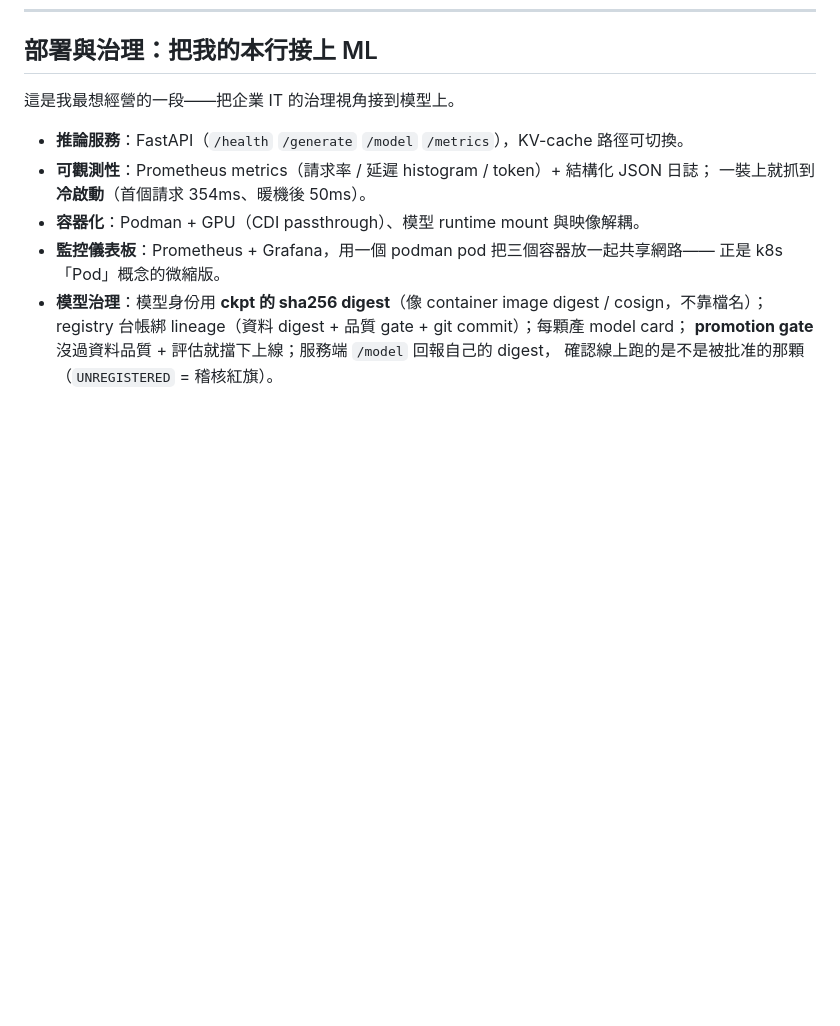
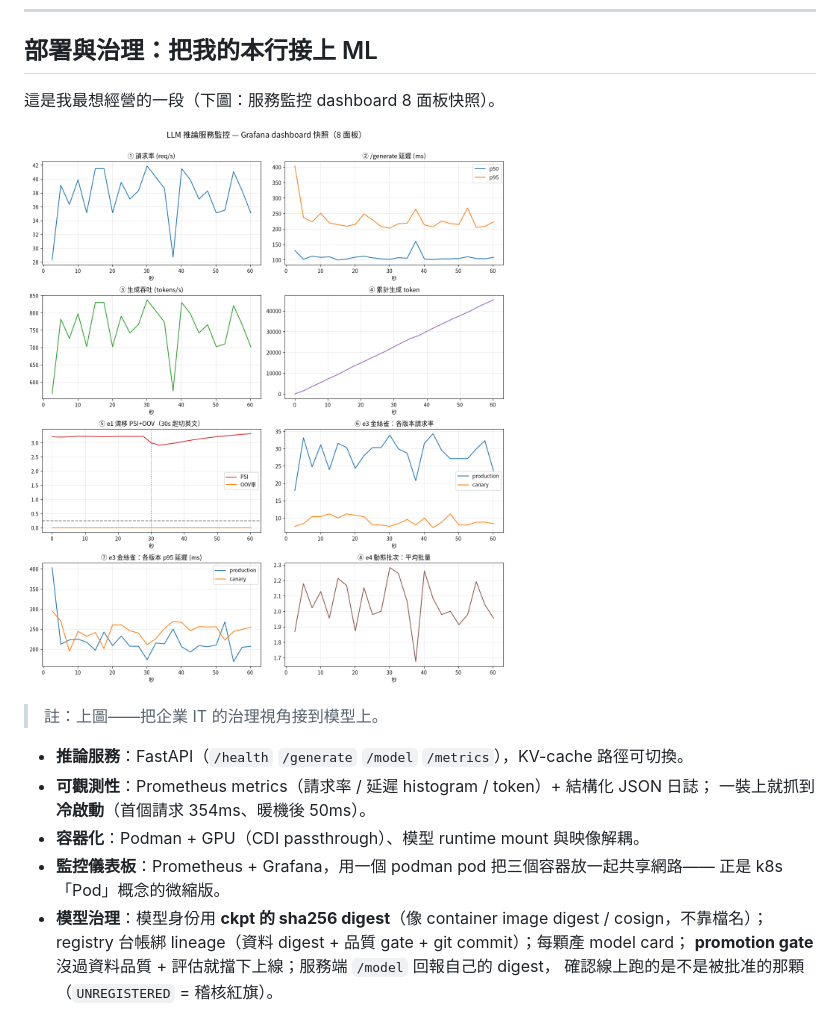
Before and after one commit to ryanGTR/llm-from-scratch, a Markdown page: docs/case-study.md, the part around the change. Rendered like a GitHub page; pictures changed too: docs/dashboard-snapshot.png (added); blank space fills up the shorter version.

Commit message:
docs: archive 8-panel dashboard snapshot (portfolio asset)
Co-Authored-By: Claude Opus 4.8 (1M context) <noreply@anthropic.com>

```diff
--- a/docs/case-study.md
+++ b/docs/case-study.md
@@ -92,7 +92,11 @@ KV-cache 在 CPU 長生成快 2.2×，但在我的 **GPU + 小模型 + 短生成
 
 ## 部署與治理：把我的本行接上 ML
 
-這是我最想經營的一段——把企業 IT 的治理視角接到模型上。
+這是我最想經營的一段（下圖：服務監控 dashboard 8 面板快照）。
+
+![dashboard](dashboard-snapshot.png)
+
+> 註：上圖——把企業 IT 的治理視角接到模型上。
 
 - **推論服務**：FastAPI（`/health` `/generate` `/model` `/metrics`），KV-cache 路徑可切換。
 - **可觀測性**：Prometheus metrics（請求率 / 延遲 histogram / token）+ 結構化 JSON 日誌；
```
